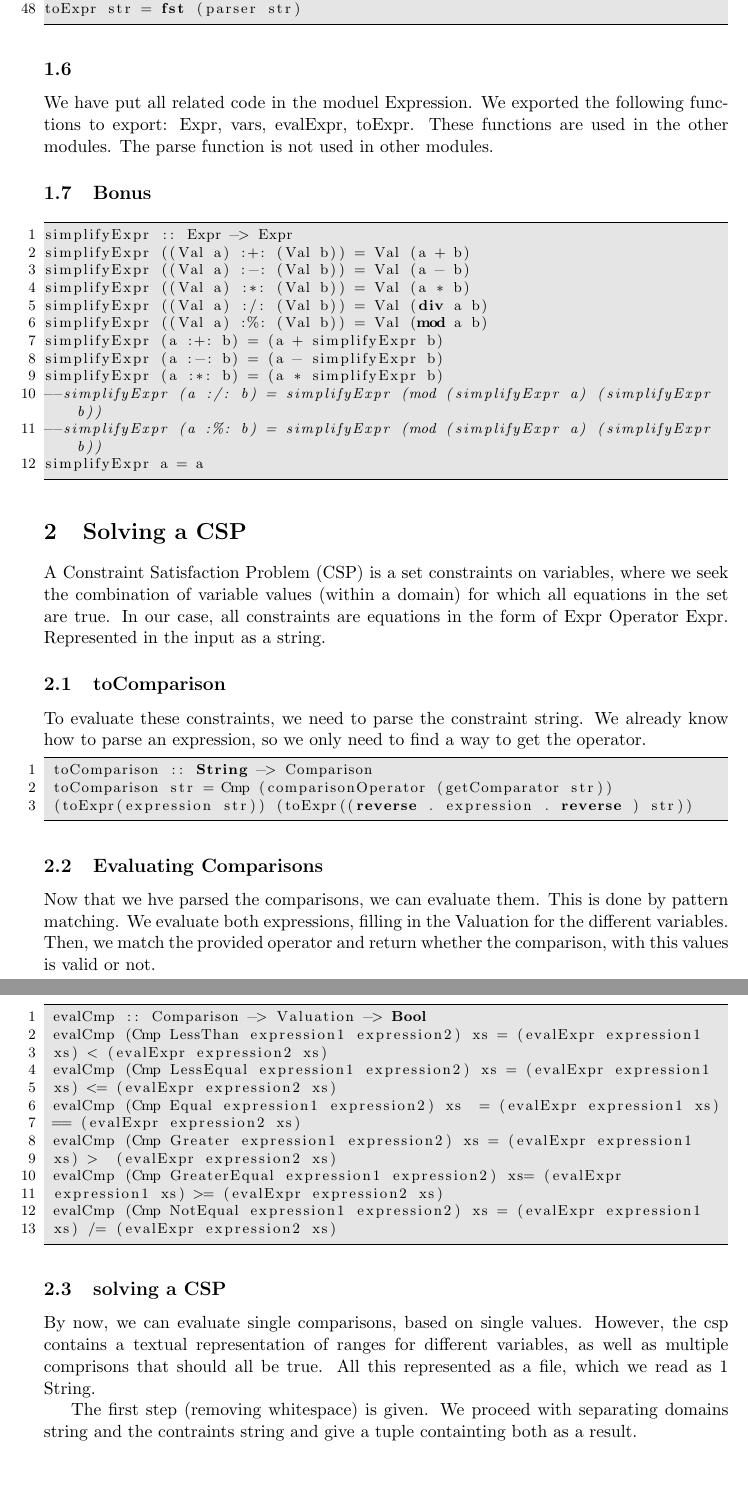
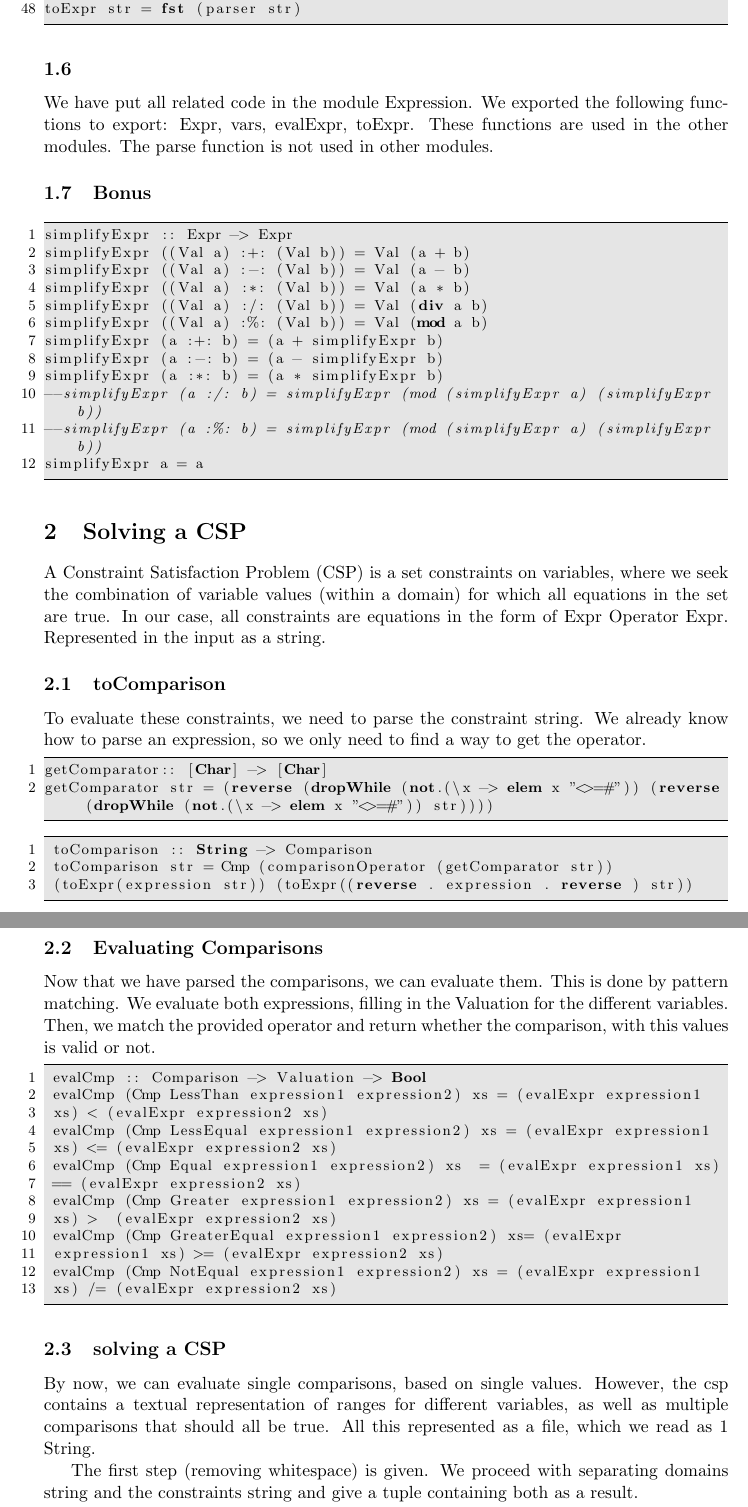
Before and after one commit to Blue-Motion/FP, a LaTeX document (ass3/lab3.tex): two parts of pages 3 and 4 of 5, joined at a grey line, cut so that both start at the same text, the shorter picture padded with empty space. Compiled offline with pdfLaTeX.

Commit message:
Update lab3.tex

```diff
--- a/ass3/lab3.tex
+++ b/ass3/lab3.tex
@@ -135,7 +135,7 @@ toExpr str = fst (parser str)
 \end{lstlisting}
 
 \subsection{}
-We have put all related code in the moduel Expression. We exported the following functions to export: Expr, vars, evalExpr, toExpr. These functions are used in the other modules. The parse function is not used in other modules.
+We have put all related code in the module Expression. We exported the following functions to export: Expr, vars, evalExpr, toExpr. These functions are used in the other modules. The parse function is not used in other modules.
 
 \subsection{Bonus}
 \begin{lstlisting}
@@ -168,6 +168,11 @@ simplifyExpr a = a
  already know how to parse an expression, so we only need to find a way to
  get the operator.
  \begin{lstlisting}
+getComparator:: [Char] -> [Char]
+getComparator str = (reverse (dropWhile (not.(\x -> elem x "<>=#")) (reverse (dropWhile (not.(\x -> elem x "<>=#")) str))))
+ \end{lstlisting}
+
+ \begin{lstlisting}
  toComparison :: String -> Comparison
  toComparison str = Cmp (comparisonOperator (getComparator str))
  (toExpr(expression str)) (toExpr((reverse . expression . reverse ) str))
@@ -175,7 +180,7 @@ simplifyExpr a = a
 
  \subsection{Evaluating Comparisons}
 
- Now that we hve parsed the comparisons, we can evaluate them. This is done
+ Now that we have parsed the comparisons, we can evaluate them. This is done
  by pattern matching. We evaluate both expressions, filling in the Valuation
  for the different variables. Then, we match the provided operator and
  return whether the comparison, with this values is valid or not.
@@ -198,11 +203,11 @@ simplifyExpr a = a
 
  By now, we can evaluate single comparisons, based on single values.
  However, the csp contains a textual representation of ranges for different
- variables, as well as multiple comprisons that should all be true. All this
+ variables, as well as multiple comparisons that should all be true. All this
  represented as a file, which we read as 1 String.
 
  The first step (removing whitespace) is given. We proceed with separating
- domains string and the contraints string and give a tuple containting both
+ domains string and the constraints  string and give a tuple containing  both
  as a result.
 
 \begin{lstlisting}
```
Also changed, not shown: ass3/lab3.tex (2 more changed lines).
